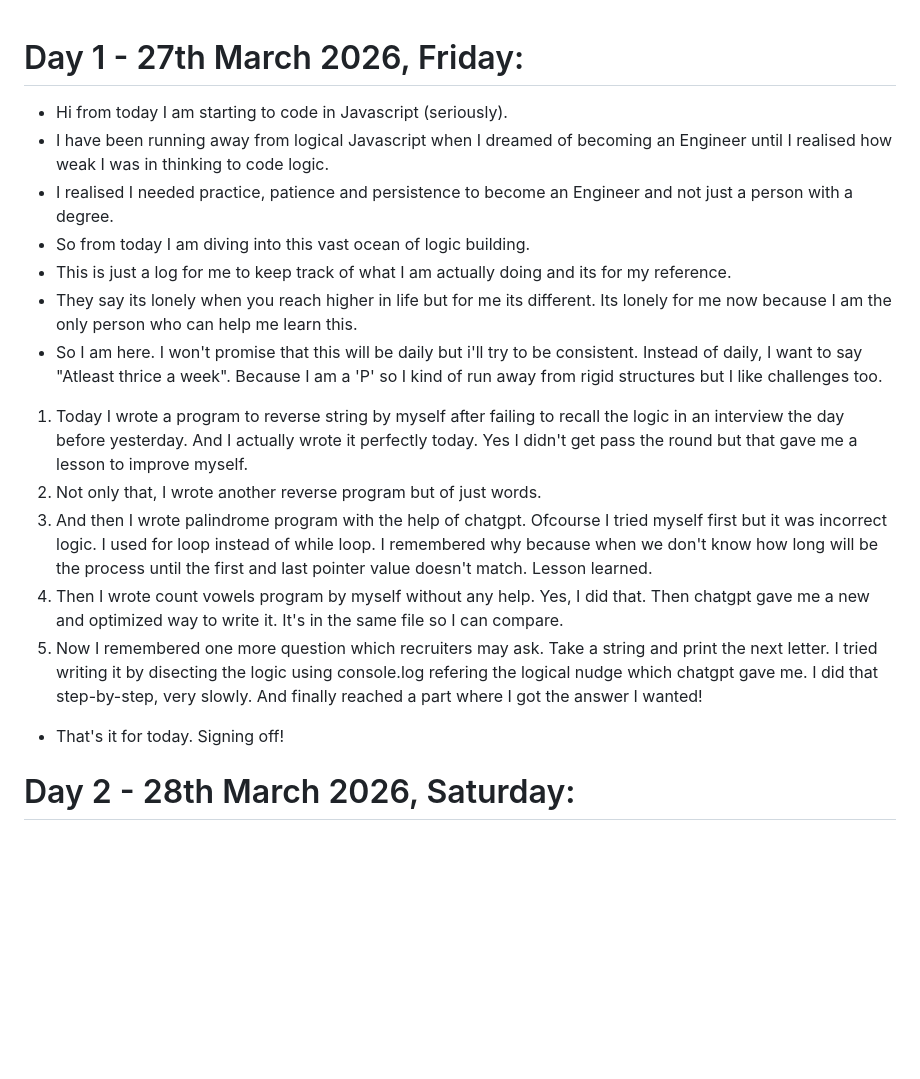
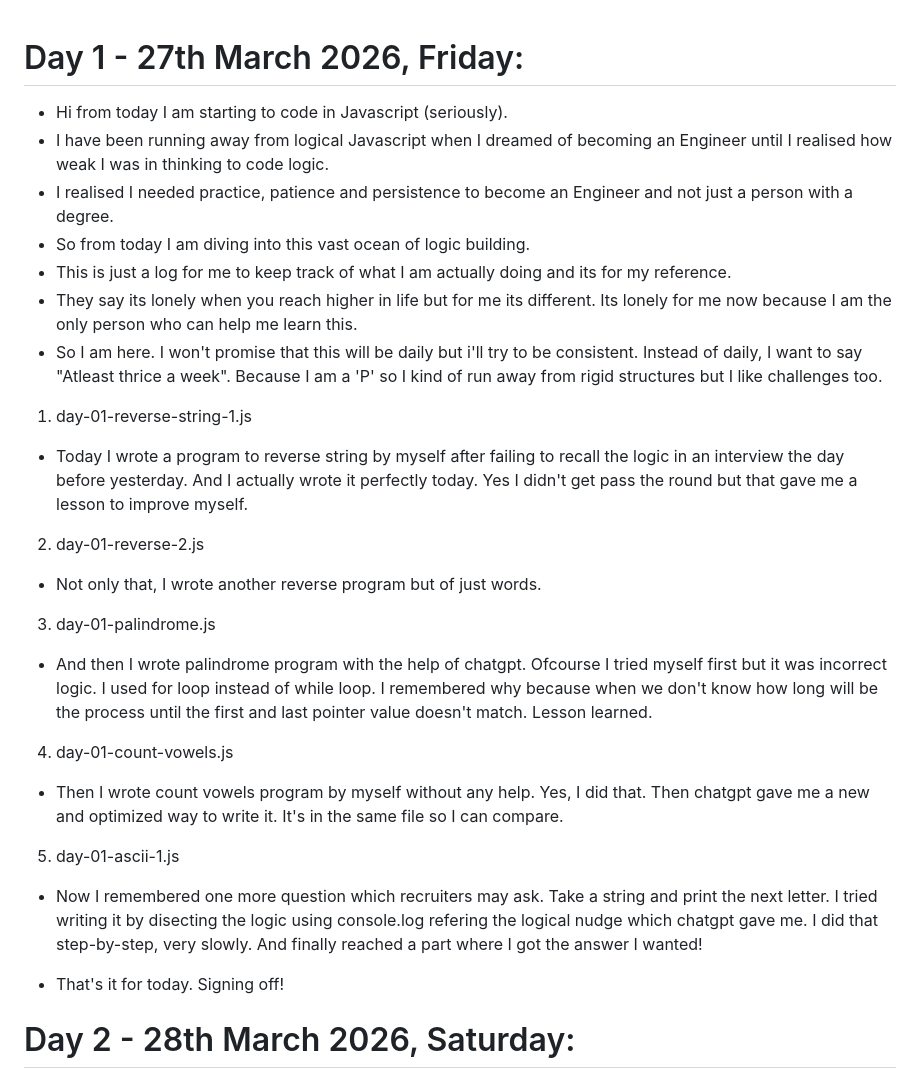
Before and after one commit to sejalm26/codewithsejal, a Markdown page: README.md, the part around the change. GitHub-like rendering; blank space fills up the shorter version.

Commit message:
formatted

```diff
--- a/README.md
+++ b/README.md
@@ -1,4 +1,5 @@
 # Day 1 - 27th March 2026, Friday:
+
 - Hi from today I am starting to code in Javascript (seriously).
 - I have been running away from logical Javascript when I dreamed of becoming an Engineer until I realised how weak I was in thinking to code logic.
 - I realised I needed practice, patience and persistence to become an Engineer and not just a person with a degree.
@@ -7,14 +8,27 @@
 - They say its lonely when you reach higher in life but for me its different. Its lonely for me now because I am the only person who can help me learn this.
 - So I am here. I won't promise that this will be daily but i'll try to be consistent. Instead of daily, I want to say "Atleast thrice a week". Because I am a 'P' so I kind of run away from rigid structures but I like challenges too.
 
-1. Today I wrote a program to reverse string by myself after failing to recall the logic in an interview the day before yesterday. And I actually wrote it perfectly today. Yes I didn't get pass the round but that gave me a lesson to improve myself.
-2. Not only that, I wrote another reverse program but of just words.
-3. And then I wrote palindrome program with the help of chatgpt. Ofcourse I tried myself first but it was incorrect logic. I used for loop instead of while loop. I remembered why because when we don't know how long will be the process until the first and last pointer value doesn't match. Lesson learned.
-4. Then I wrote count vowels program by myself without any help. Yes, I did that. Then chatgpt gave me a new and optimized way to write it. It's in the same file so I can compare.
-5. Now I remembered one more question which recruiters may ask. Take a string and print the next letter. I tried writing it by disecting the logic using console.log refering the logical nudge which chatgpt gave me. I did that step-by-step, very slowly. And finally reached a part where I got the answer I wanted!
+1. day-01-reverse-string-1.js
+
+- Today I wrote a program to reverse string by myself after failing to recall the logic in an interview the day before yesterday. And I actually wrote it perfectly today. Yes I didn't get pass the round but that gave me a lesson to improve myself.
+
+2. day-01-reverse-2.js
+
+- Not only that, I wrote another reverse program but of just words.
+
+3. day-01-palindrome.js
+
+- And then I wrote palindrome program with the help of chatgpt. Ofcourse I tried myself first but it was incorrect logic. I used for loop instead of while loop. I remembered why because when we don't know how long will be the process until the first and last pointer value doesn't match. Lesson learned.
+
+4. day-01-count-vowels.js
+
+- Then I wrote count vowels program by myself without any help. Yes, I did that. Then chatgpt gave me a new and optimized way to write it. It's in the same file so I can compare.
+
+5. day-01-ascii-1.js
+
+- Now I remembered one more question which recruiters may ask. Take a string and print the next letter. I tried writing it by disecting the logic using console.log refering the logical nudge which chatgpt gave me. I did that step-by-step, very slowly. And finally reached a part where I got the answer I wanted!
 
 - That's it for today. Signing off!
-
 
 # Day 2 - 28th March 2026, Saturday:
 
```
